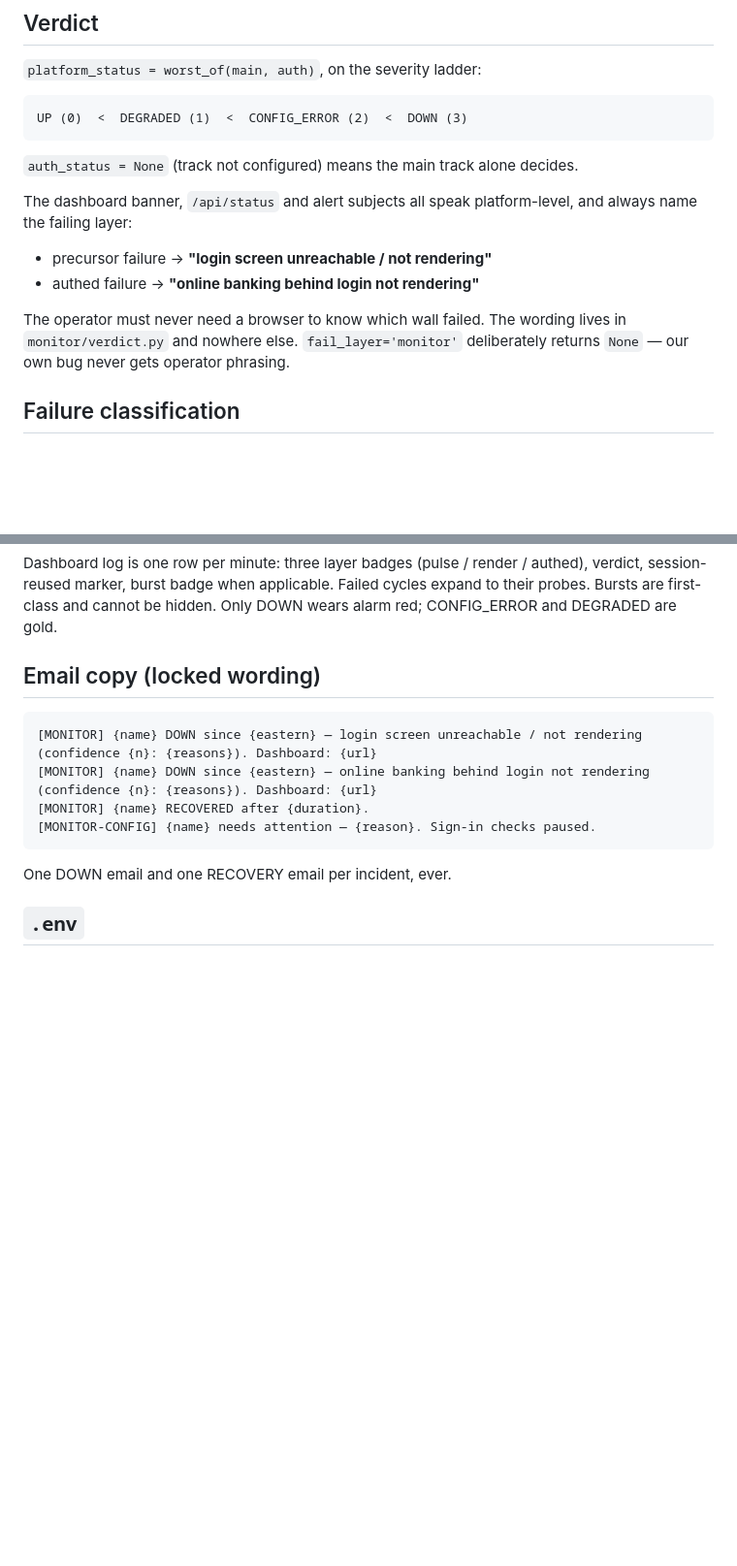
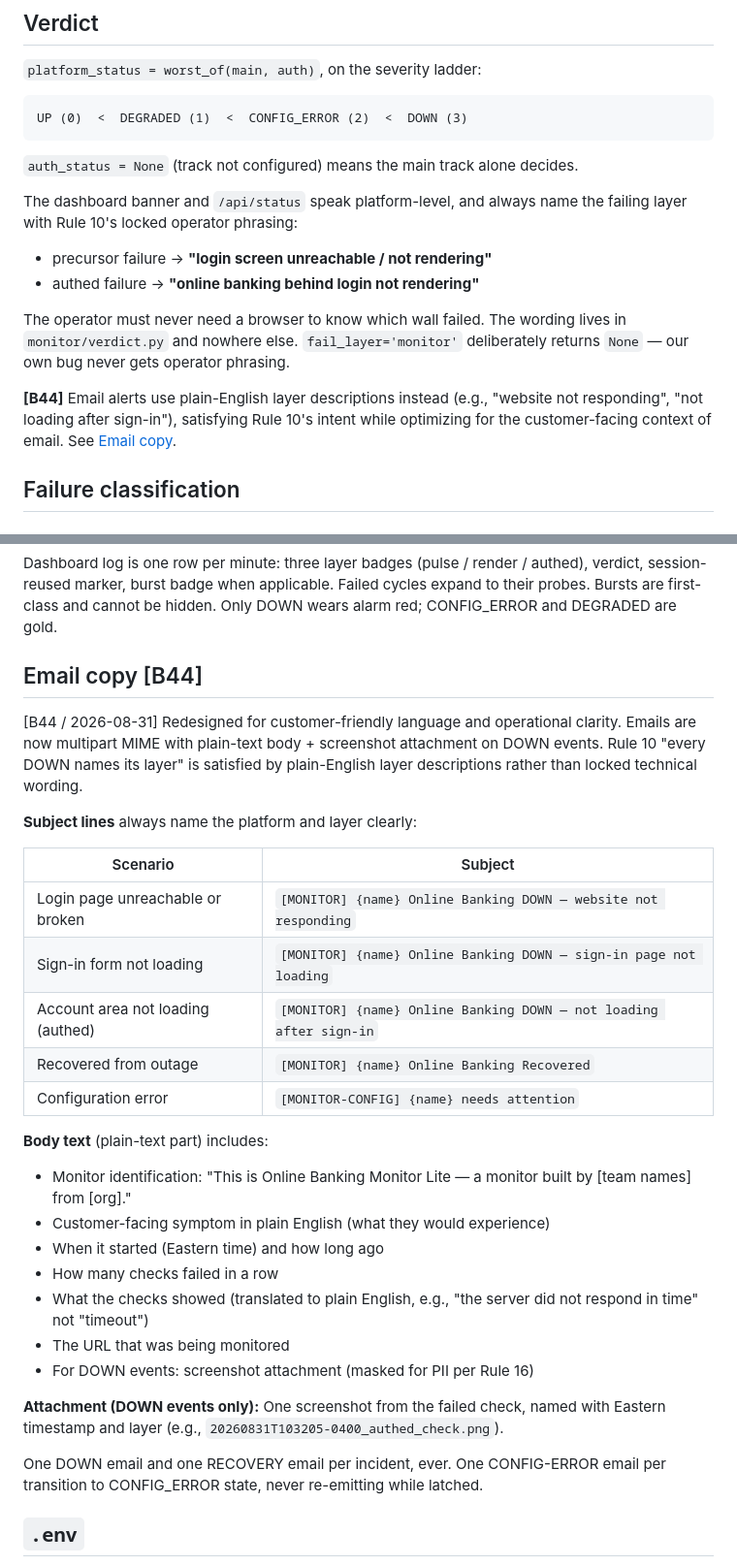
Before and after one commit to dylandgz/Online-Banking-Monitoring-Lite, a Markdown page: CLAUDE.md, 2 parts joined by grey strips. Shown at 97% size. Drawn GitHub-style; blank space fills up the shorter version.

Commit message:
B44: Update CLAUDE.md with email redesign documentation
- Rewrite 'Email copy' section to explain B44 redesign
- Document plain-English layer descriptions
- Explain multipart MIME format with screenshot attachment
- Update Verdict section to note dashboard uses locked wording, emails use plain English
- Clarify that Rule 10 is satisfied by customer-friendly layer naming

Co-Authored-By: Claude Haiku 4.5 <noreply@anthropic.com>

````diff
--- a/CLAUDE.md
+++ b/CLAUDE.md
@@ -96,12 +96,14 @@ UP (0)  <  DEGRADED (1)  <  CONFIG_ERROR (2)  <  DOWN (3)
 
 `auth_status = None` (track not configured) means the main track alone decides.
 
-The dashboard banner, `/api/status` and alert subjects all speak platform-level, and always name the failing layer:
+The dashboard banner and `/api/status` speak platform-level, and always name the failing layer with Rule 10's locked operator phrasing:
 
 - precursor failure → **"login screen unreachable / not rendering"**
 - authed failure → **"online banking behind login not rendering"**
 
 The operator must never need a browser to know which wall failed. The wording lives in `monitor/verdict.py` and nowhere else. `fail_layer='monitor'` deliberately returns `None` — our own bug never gets operator phrasing.
+
+**[B44]** Email alerts use plain-English layer descriptions instead (e.g., "website not responding", "not loading after sign-in"), satisfying Rule 10's intent while optimizing for the customer-facing context of email. See [Email copy](#email-copy-b44).
 
 ## Failure classification
 
@@ -285,16 +287,32 @@ Connections open with `PRAGMA journal_mode=WAL` and `busy_timeout=15000` — rol
 
 Dashboard log is one row per minute: three layer badges (pulse / render / authed), verdict, session-reused marker, burst badge when applicable. Failed cycles expand to their probes. Bursts are first-class and cannot be hidden. Only DOWN wears alarm red; CONFIG_ERROR and DEGRADED are gold.
 
-## Email copy (locked wording)
+## Email copy [B44]
 
-```
-[MONITOR] {name} DOWN since {eastern} — login screen unreachable / not rendering (confidence {n}: {reasons}). Dashboard: {url}
-[MONITOR] {name} DOWN since {eastern} — online banking behind login not rendering (confidence {n}: {reasons}). Dashboard: {url}
-[MONITOR] {name} RECOVERED after {duration}.
-[MONITOR-CONFIG] {name} needs attention — {reason}. Sign-in checks paused.
-```
+[B44 / 2026-08-31] Redesigned for customer-friendly language and operational clarity. Emails are now multipart MIME with plain-text body + screenshot attachment on DOWN events. Rule 10 "every DOWN names its layer" is satisfied by plain-English layer descriptions rather than locked technical wording.
 
-One DOWN email and one RECOVERY email per incident, ever.
+**Subject lines** always name the platform and layer clearly:
+
+| Scenario | Subject |
+|---|---|
+| Login page unreachable or broken | `[MONITOR] {name} Online Banking DOWN — website not responding` |
+| Sign-in form not loading | `[MONITOR] {name} Online Banking DOWN — sign-in page not loading` |
+| Account area not loading (authed) | `[MONITOR] {name} Online Banking DOWN — not loading after sign-in` |
+| Recovered from outage | `[MONITOR] {name} Online Banking Recovered` |
+| Configuration error | `[MONITOR-CONFIG] {name} needs attention` |
+
+**Body text** (plain-text part) includes:
+- Monitor identification: "This is Online Banking Monitor Lite — a monitor built by [team names] from [org]."
+- Customer-facing symptom in plain English (what they would experience)
+- When it started (Eastern time) and how long ago
+- How many checks failed in a row
+- What the checks showed (translated to plain English, e.g., "the server did not respond in time" not "timeout")
+- The URL that was being monitored
+- For DOWN events: screenshot attachment (masked for PII per Rule 16)
+
+**Attachment (DOWN events only):** One screenshot from the failed check, named with Eastern timestamp and layer (e.g., `20260831T103205-0400_authed_check.png`).
+
+One DOWN email and one RECOVERY email per incident, ever. One CONFIG-ERROR email per transition to CONFIG_ERROR state, never re-emitting while latched.
 
 ## `.env`
 
````
